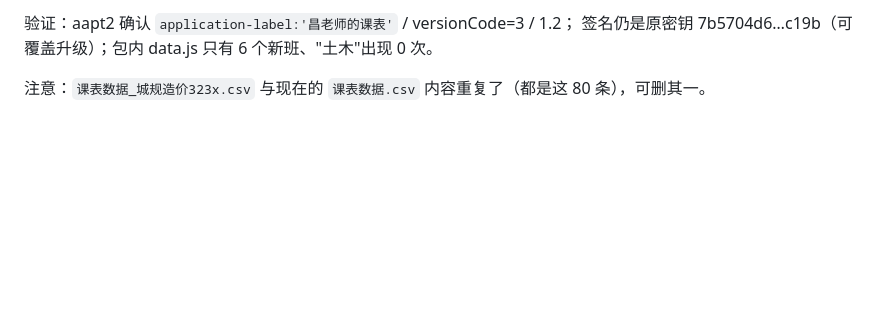
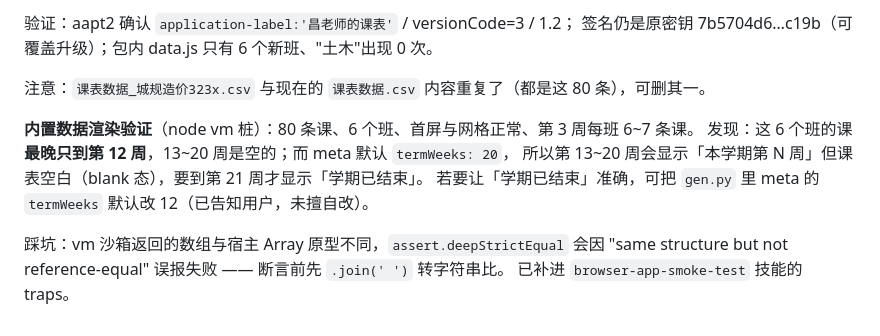
Before and after one commit to walk4cn/kebiao, a Markdown page: .workbuddy-ai/memory/2026-09-14.md, the part around the change. GitHub-like rendering; blank space fills up the shorter version.

Commit message:
docs: 记录内置数据渲染验证结果（80条/6班，最晚第12周）

```diff
--- a/.workbuddy-ai/memory/2026-09-14.md
+++ b/.workbuddy-ai/memory/2026-09-14.md
@@ -117,3 +117,12 @@ javac 报「非法的类型开始 / 非法字符 '\uff0c'」。注释里绝不
 签名仍是原密钥 7b5704d6…c19b（可覆盖升级）；包内 data.js 只有 6 个新班、"土木"出现 0 次。
 
 注意：`课表数据_城规造价323x.csv` 与现在的 `课表数据.csv` 内容重复了（都是这 80 条），可删其一。
+
+**内置数据渲染验证**（node vm 桩）：80 条课、6 个班、首屏与网格正常、第 3 周每班 6~7 条课。
+发现：这 6 个班的课**最晚只到第 12 周**，13~20 周是空的；而 meta 默认 `termWeeks: 20`，
+所以第 13~20 周会显示「本学期第 N 周」但课表空白（blank 态），要到第 21 周才显示「学期已结束」。
+若要让「学期已结束」准确，可把 `gen.py` 里 meta 的 `termWeeks` 默认改 12（已告知用户，未擅自改）。
+
+踩坑：vm 沙箱返回的数组与宿主 Array 原型不同，`assert.deepStrictEqual` 会因
+"same structure but not reference-equal" 误报失败 —— 断言前先 `.join(' ')` 转字符串比。
+已补进 `browser-app-smoke-test` 技能的 traps。
```
